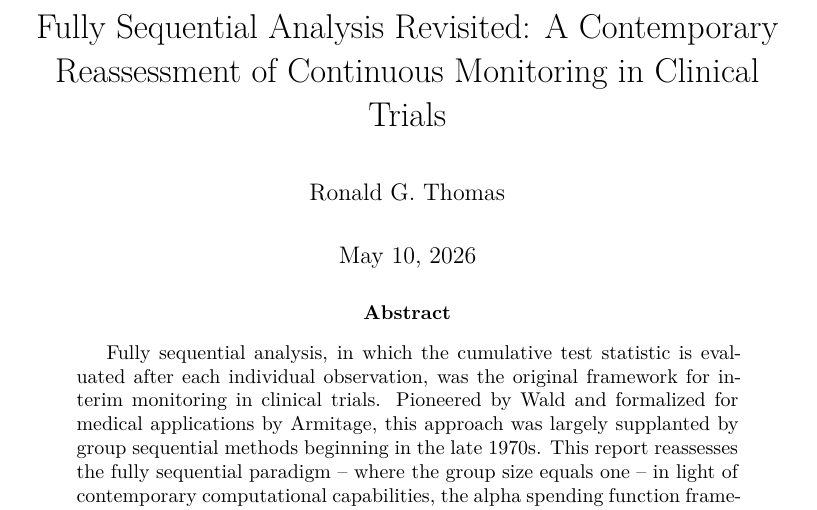
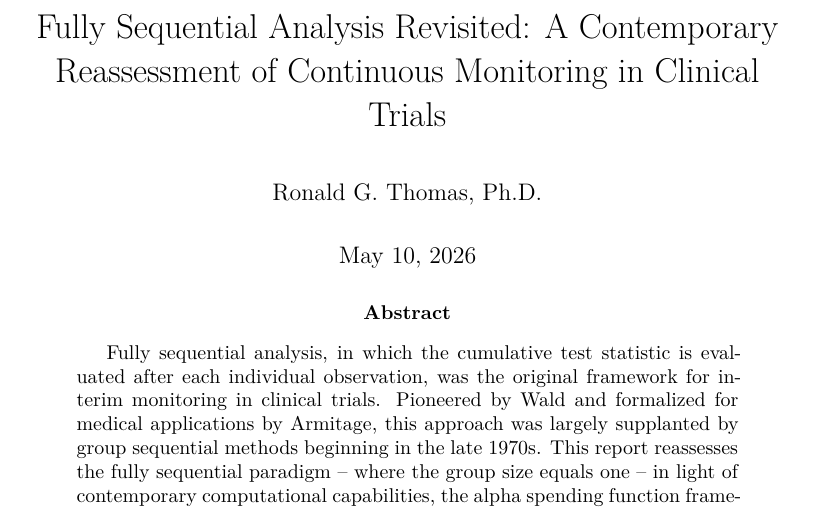
Before and after one commit to rgt47/sequentialanalysis, an R Markdown document (analysis/report/report.Rmd): part of page 1 of 15, cut so that both start at the same text. Rendered offline with R 4.5, knitr and Pandoc, then LaTeX, with nearby package versions; some code elsewhere in the file could not run offline.

Commit message:
Auto-backup: 2026-05-10 16:34:32

```diff
--- a/analysis/report/report.Rmd
+++ b/analysis/report/report.Rmd
@@ -2,7 +2,7 @@
 title: "Fully Sequential Analysis Revisited:
   A Contemporary Reassessment of Continuous Monitoring
   in Clinical Trials"
-author: "Ronald G. Thomas"
+author: "Ronald G. Thomas, Ph.D."
 date: "`r format(Sys.Date(), '%B %d, %Y')`"
 fontsize: 11pt
 geometry: "left=3cm,right=5cm,top=2cm,bottom=2cm"
```
